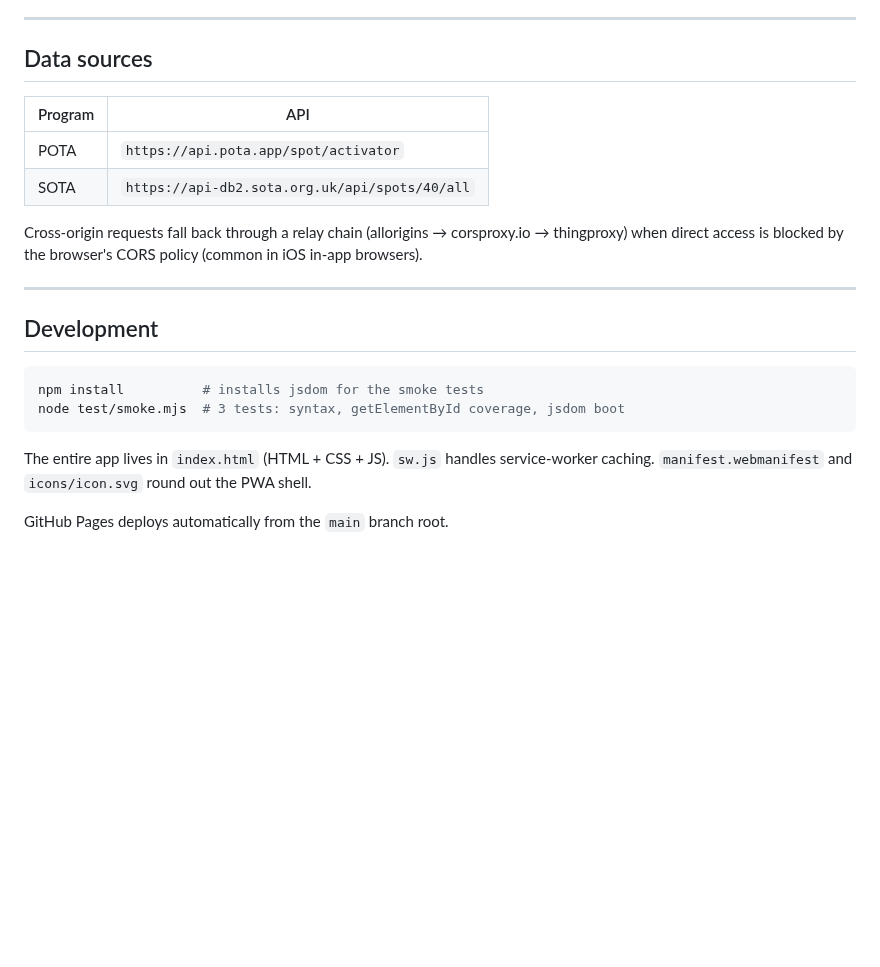
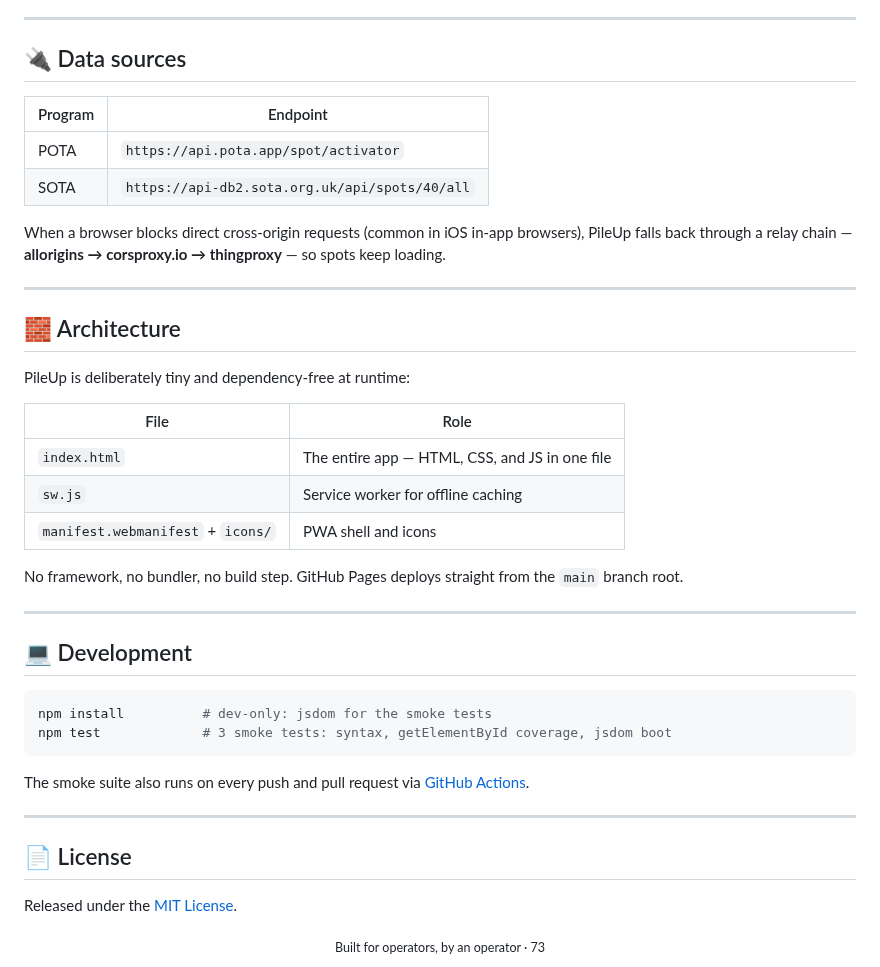
Before and after one commit to cdburgess75/PileUp, a Markdown page: README.md, the part around one of its changes. Rendered like a GitHub page; blank space fills up the shorter version.

````diff
--- a/README.md
+++ b/README.md
@@ -49,24 +73,50 @@ All data is cached on-device. No account, no sign-up, no tracking.
 
 ---
 
-## Data sources
+## 🔌 Data sources
 
-| Program | API |
+| Program | Endpoint |
 |---|---|
 | POTA | `https://api.pota.app/spot/activator` |
 | SOTA | `https://api-db2.sota.org.uk/api/spots/40/all` |
 
-Cross-origin requests fall back through a relay chain (allorigins → corsproxy.io → thingproxy) when direct access is blocked by the browser's CORS policy (common in iOS in-app browsers).
+When a browser blocks direct cross-origin requests (common in iOS in-app browsers),
+PileUp falls back through a relay chain — **allorigins → corsproxy.io → thingproxy** —
+so spots keep loading.
 
 ---
 
-## Development
+## 🧱 Architecture
+
+PileUp is deliberately tiny and dependency-free at runtime:
+
+| File | Role |
+|---|---|
+| `index.html` | The entire app — HTML, CSS, and JS in one file |
+| `sw.js` | Service worker for offline caching |
+| `manifest.webmanifest` + `icons/` | PWA shell and icons |
+
+No framework, no bundler, no build step. GitHub Pages deploys straight from the
+`main` branch root.
+
+---
+
+## 💻 Development
 
 ```bash
-npm install          # installs jsdom for the smoke tests
-node test/smoke.mjs  # 3 tests: syntax, getElementById coverage, jsdom boot
+npm install          # dev-only: jsdom for the smoke tests
+npm test             # 3 smoke tests: syntax, getElementById coverage, jsdom boot
 ```
 
-The entire app lives in `index.html` (HTML + CSS + JS). `sw.js` handles service-worker caching. `manifest.webmanifest` and `icons/icon.svg` round out the PWA shell.
+The smoke suite also runs on every push and pull request via
+[GitHub Actions](.github/workflows/smoke.yml).
 
-GitHub Pages deploys automatically from the `main` branch root.
+---
+
+## 📄 License
+
+Released under the [MIT License](LICENSE).
+
+<div align="center">
+<sub>Built for operators, by an operator · 73</sub>
+</div>
````
Also changed, not shown: other parts of README.md (+56 -32 lines), docs/screenshot-log.png (added), docs/screenshot-spots.png (added).
